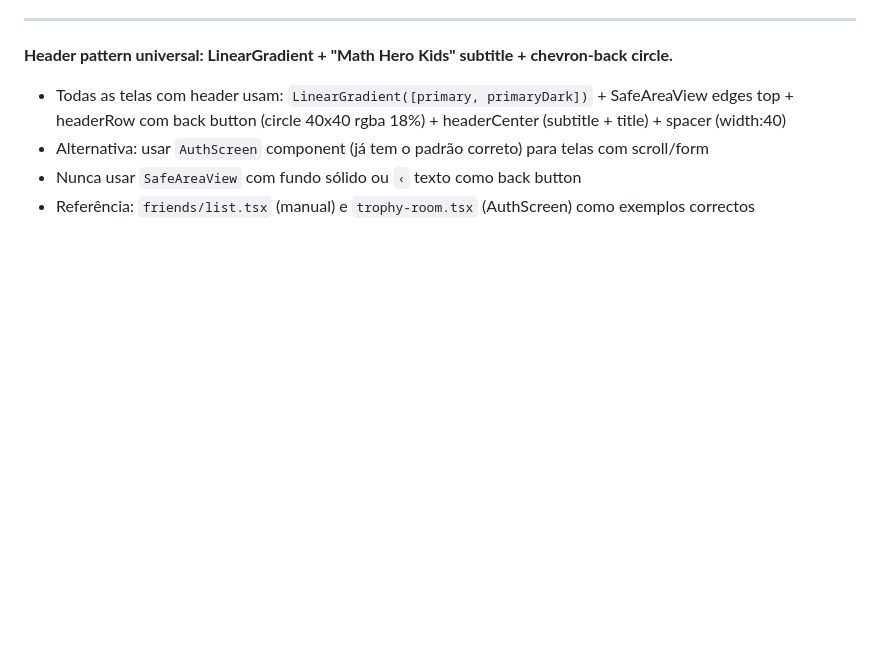
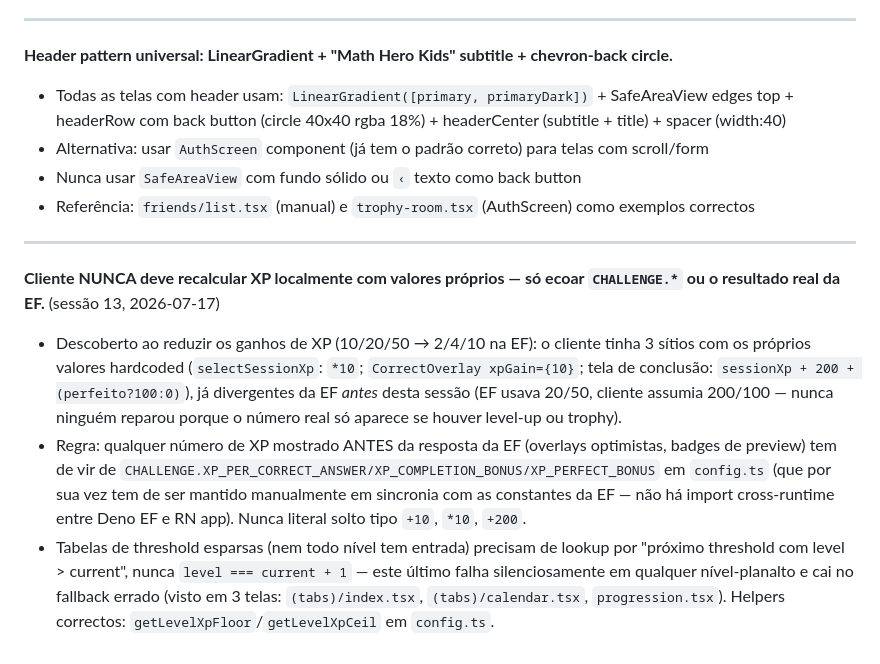
Before and after one commit to Luizeduardompf/MathHeroKids-UI, a Markdown page: .ai/feedback-tech-approach.md, the part around the change. GitHub-like rendering; blank space fills up the shorter version.

```diff
--- a/.ai/feedback-tech-approach.md
+++ b/.ai/feedback-tech-approach.md
@@ -240,3 +240,21 @@ O mount virtiofs (macOS→Linux sandbox) não suporta `unlink` — `rm -f` falha
 - Alternativa: usar `AuthScreen` component (já tem o padrão correto) para telas com scroll/form
 - Nunca usar `SafeAreaView` com fundo sólido ou `‹` texto como back button
 - Referência: `friends/list.tsx` (manual) e `trophy-room.tsx` (AuthScreen) como exemplos correctos
+
+---
+
+**Cliente NUNCA deve recalcular XP localmente com valores próprios — só ecoar `CHALLENGE.*` ou o
+resultado real da EF.** (sessão 13, 2026-07-17)
+- Descoberto ao reduzir os ganhos de XP (10/20/50 → 2/4/10 na EF): o cliente tinha 3 sítios com os
+  próprios valores hardcoded (`selectSessionXp`: `*10`; `CorrectOverlay xpGain={10}`; tela de conclusão:
+  `sessionXp + 200 + (perfeito?100:0)`), já divergentes da EF *antes* desta sessão (EF usava 20/50,
+  cliente assumia 200/100 — nunca ninguém reparou porque o número real só aparece se houver level-up
+  ou trophy).
+- Regra: qualquer número de XP mostrado ANTES da resposta da EF (overlays optimistas, badges de preview)
+  tem de vir de `CHALLENGE.XP_PER_CORRECT_ANSWER/XP_COMPLETION_BONUS/XP_PERFECT_BONUS` em `config.ts`
+  (que por sua vez tem de ser mantido manualmente em sincronia com as constantes da EF — não há
+  import cross-runtime entre Deno EF e RN app). Nunca literal solto tipo `+10`, `*10`, `+200`.
+- Tabelas de threshold esparsas (nem todo nível tem entrada) precisam de lookup por "próximo threshold
+  com level > current", nunca `level === current + 1` — este último falha silenciosamente em qualquer
+  nível-planalto e cai no fallback errado (visto em 3 telas: `(tabs)/index.tsx`, `(tabs)/calendar.tsx`,
+  `progression.tsx`). Helpers correctos: `getLevelXpFloor`/`getLevelXpCeil` em `config.ts`.
```
Also changed, not shown: .ai/session-handoff.md (+63 -2 lines).
